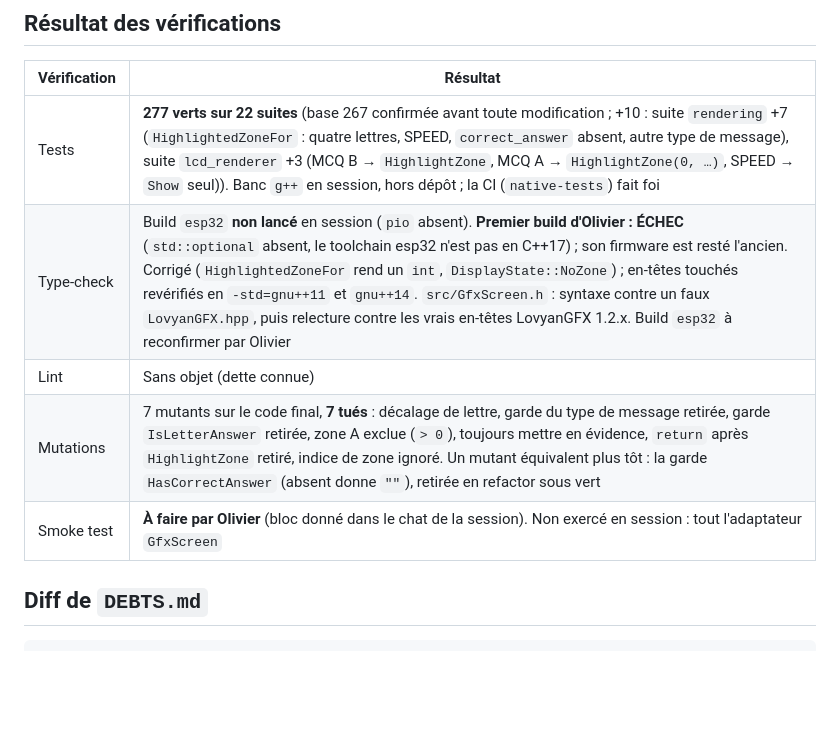
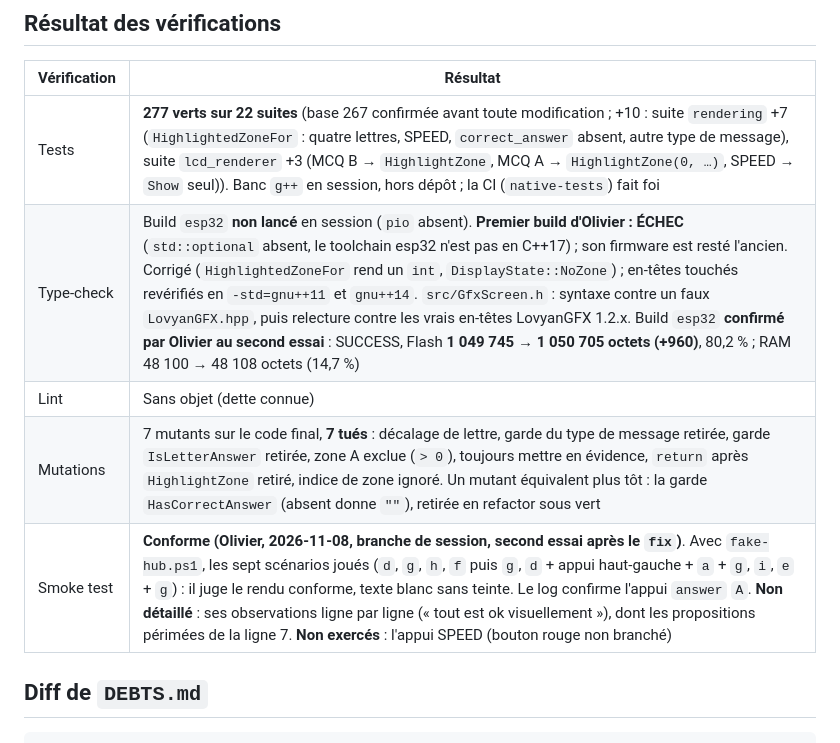
Before and after one commit to ODehel/quiz-live-buzzer, a Markdown page: docs/sessions/2026-11-08-1341.md, the part around the change. Drawn GitHub-style; blank space fills up the shorter version.

Commit message:
docs(sessions): record the smoke test of the zone highlight
Co-Authored-By: Claude Sonnet 5.5 <noreply@anthropic.com>
Claude-Session: https://claude.ai/code/session_01HQfZYRnRa9Sgh19wFMbwmU

````diff
--- a/docs/sessions/2026-11-08-1341.md
+++ b/docs/sessions/2026-11-08-1341.md
@@ -12,10 +12,10 @@
 | Vérification | Résultat |
 |---|---|
 | Tests | **277 verts sur 22 suites** (base 267 confirmée avant toute modification ; +10 : suite `rendering` +7 (`HighlightedZoneFor` : quatre lettres, SPEED, `correct_answer` absent, autre type de message), suite `lcd_renderer` +3 (MCQ B → `HighlightZone`, MCQ A → `HighlightZone(0, …)`, SPEED → `Show` seul)). Banc `g++` en session, hors dépôt ; la CI (`native-tests`) fait foi |
-| Type-check | Build `esp32` **non lancé** en session (`pio` absent). **Premier build d'Olivier : ÉCHEC** (`std::optional` absent, le toolchain esp32 n'est pas en C++17) ; son firmware est resté l'ancien. Corrigé (`HighlightedZoneFor` rend un `int`, `DisplayState::NoZone`) ; en-têtes touchés revérifiés en `-std=gnu++11` et `gnu++14`. `src/GfxScreen.h` : syntaxe contre un faux `LovyanGFX.hpp`, puis relecture contre les vrais en-têtes LovyanGFX 1.2.x. Build `esp32` à reconfirmer par Olivier |
+| Type-check | Build `esp32` **non lancé** en session (`pio` absent). **Premier build d'Olivier : ÉCHEC** (`std::optional` absent, le toolchain esp32 n'est pas en C++17) ; son firmware est resté l'ancien. Corrigé (`HighlightedZoneFor` rend un `int`, `DisplayState::NoZone`) ; en-têtes touchés revérifiés en `-std=gnu++11` et `gnu++14`. `src/GfxScreen.h` : syntaxe contre un faux `LovyanGFX.hpp`, puis relecture contre les vrais en-têtes LovyanGFX 1.2.x. Build `esp32` **confirmé par Olivier au second essai** : SUCCESS, Flash **1 049 745 → 1 050 705 octets (+960)**, 80,2 % ; RAM 48 100 → 48 108 octets (14,7 %) |
 | Lint | Sans objet (dette connue) |
 | Mutations | 7 mutants sur le code final, **7 tués** : décalage de lettre, garde du type de message retirée, garde `IsLetterAnswer` retirée, zone A exclue (`> 0`), toujours mettre en évidence, `return` après `HighlightZone` retiré, indice de zone ignoré. Un mutant équivalent plus tôt : la garde `HasCorrectAnswer` (absent donne `""`), retirée en refactor sous vert |
-| Smoke test | **À faire par Olivier** (bloc donné dans le chat de la session). Non exercé en session : tout l'adaptateur `GfxScreen` |
+| Smoke test | **Conforme (Olivier, 2026-11-08, branche de session, second essai après le `fix`)**. Avec `fake-hub.ps1`, les sept scénarios joués (`d`, `g`, `h`, `f` puis `g`, `d` + appui haut-gauche + `a` + `g`, `i`, `e` + `g`) : il juge le rendu conforme, texte blanc sans teinte. Le log confirme l'appui `answer` `A`. **Non détaillé** : ses observations ligne par ligne (« tout est ok visuellement »), dont les propositions périmées de la ligne 7. **Non exercés** : l'appui SPEED (bouton rouge non branché) |
 
 ## Diff de `DEBTS.md`
 ```diff
````
